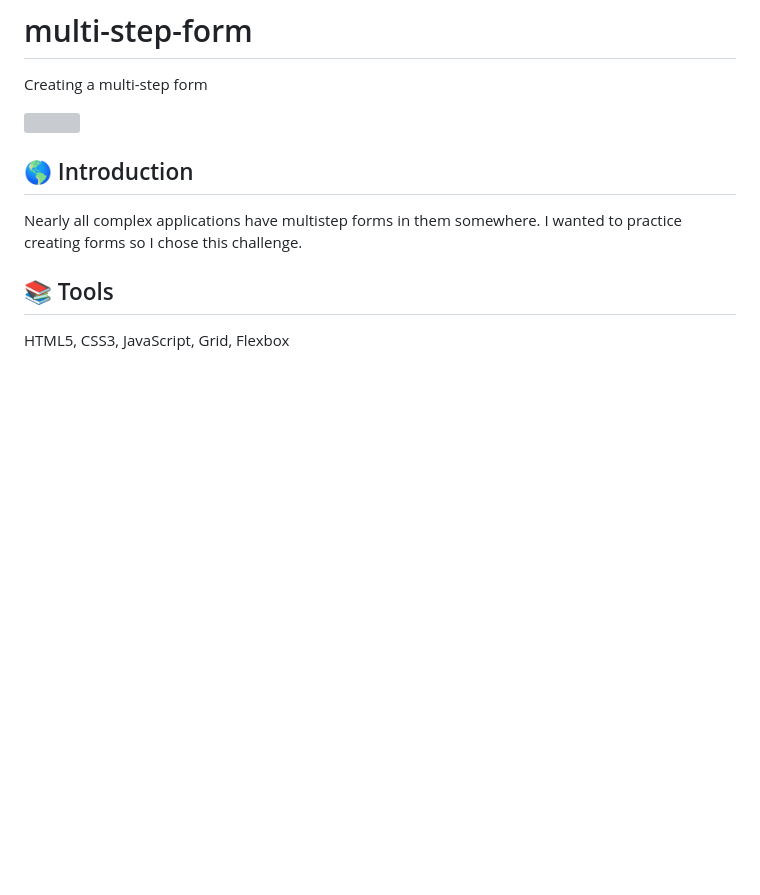
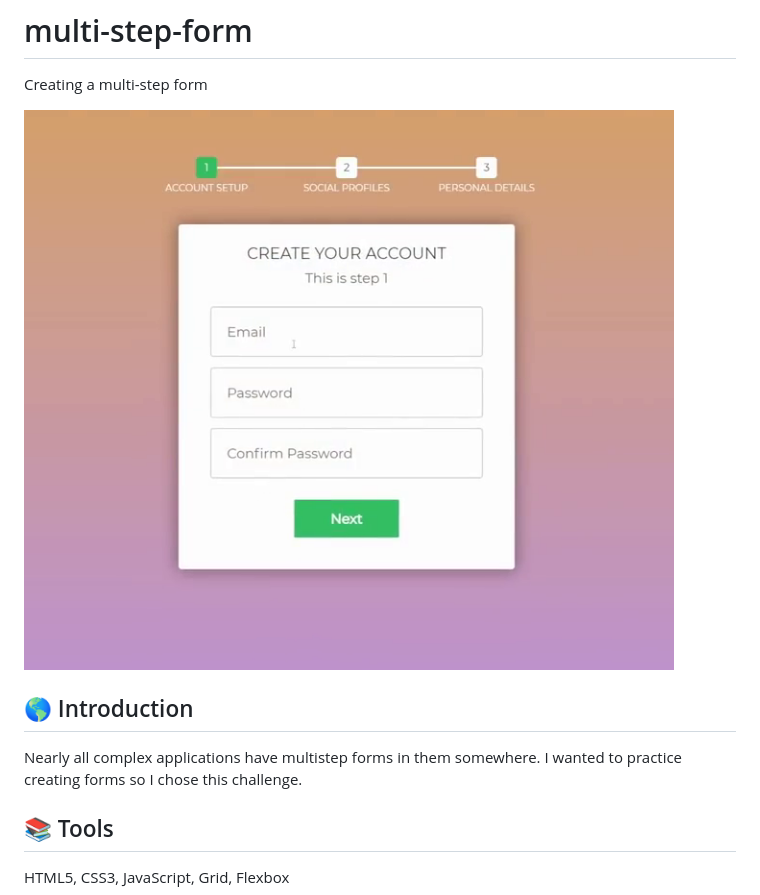
Before and after one commit to mrobbins0422/demo_multi-step-form, a Markdown page: README.md, the part around the change. Rendered like a GitHub page; pictures changed too: images/ScreenCap_2022-0302-1857.png (added); blank space fills up the shorter version; grey boxes are pictures that could not be loaded.

Commit message:
Edited README.md added screencap

```diff
--- a/README.md
+++ b/README.md
@@ -2,7 +2,7 @@
 
 Creating a multi-step form
 
-![]()
+![Screen Capture](/images/ScreenCap_2022-0302-1857.png)
 
 ## 🌎 Introduction
 
```
